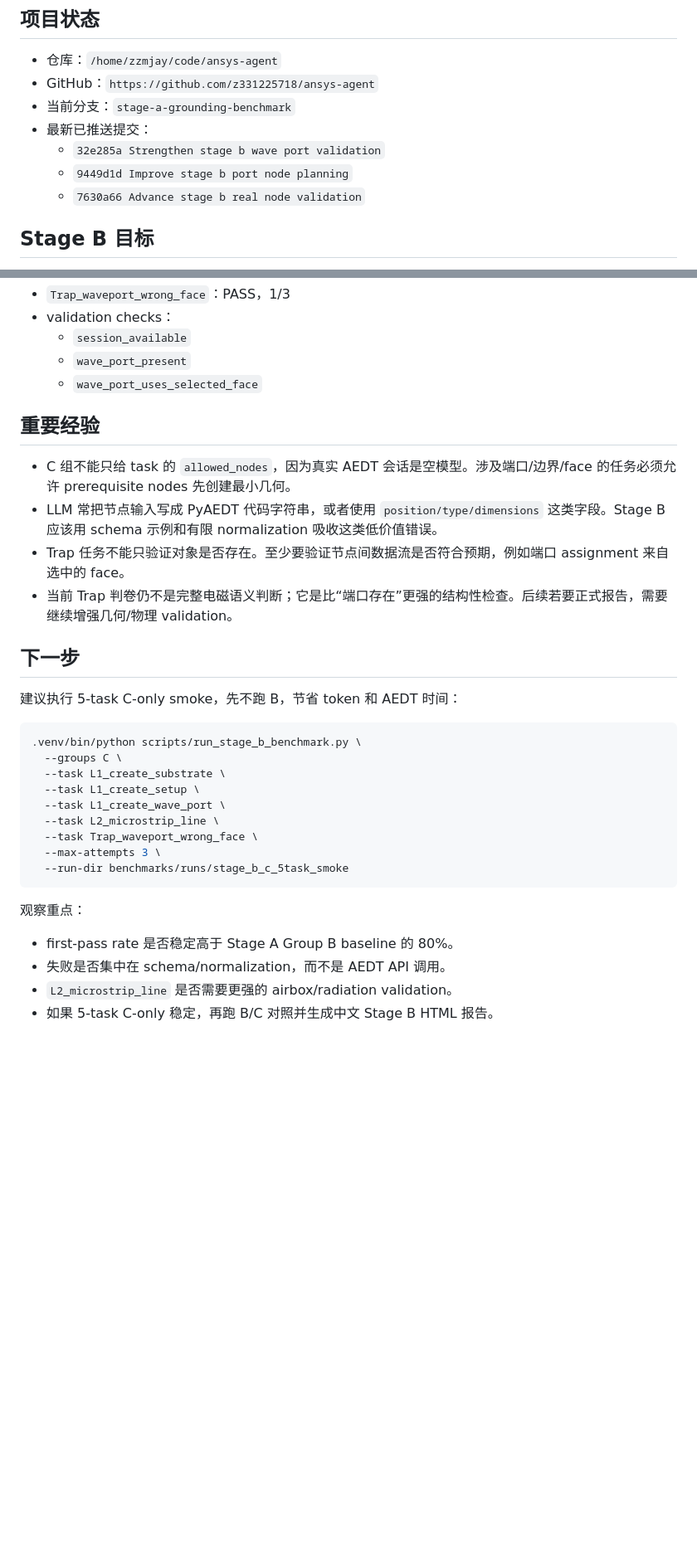
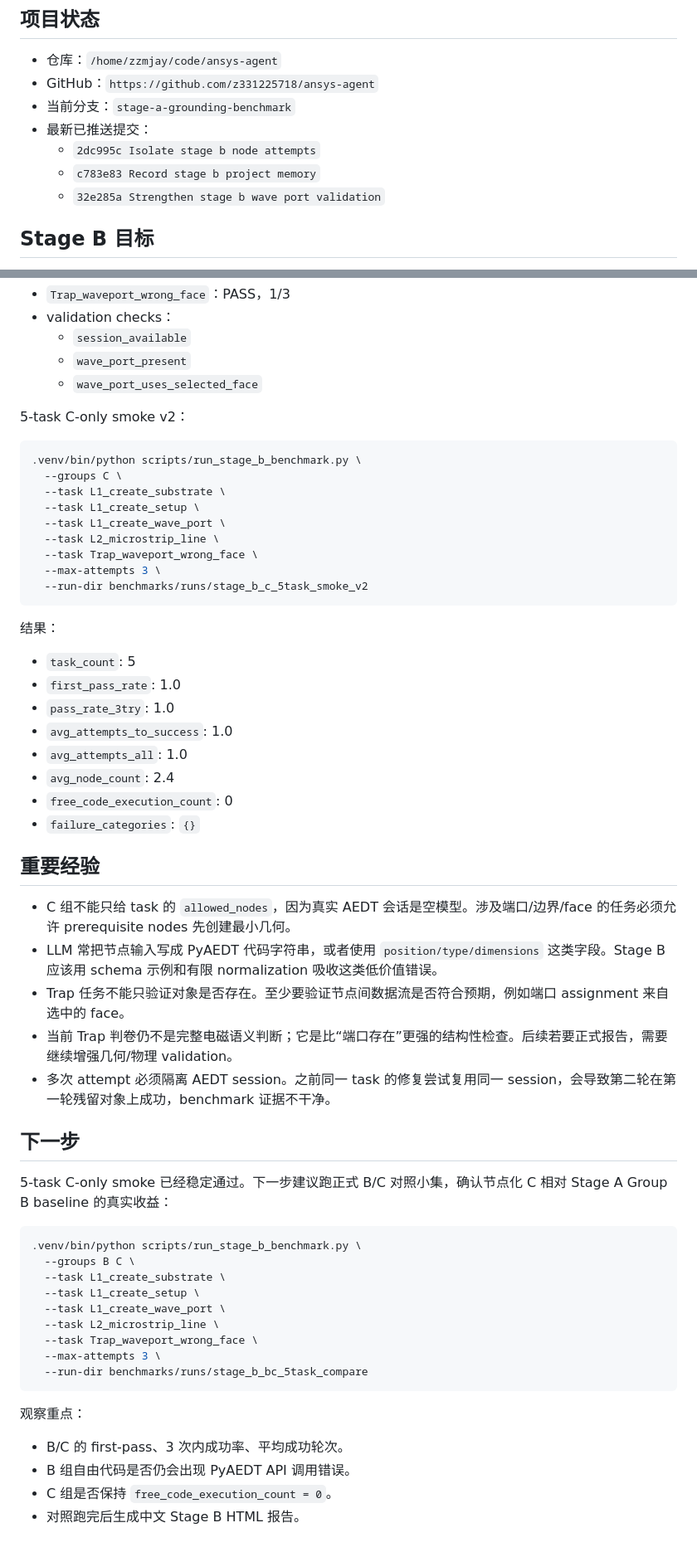
Before and after one commit to z331225718/ansys-agent, a Markdown page: docs/memory/stage-b-current-state.md, 2 parts joined by grey strips. Shown at 83% size. Rendered like a GitHub page; blank space fills up the shorter version.

Commit message:
Update stage b memory after smoke

````diff
--- a/docs/memory/stage-b-current-state.md
+++ b/docs/memory/stage-b-current-state.md
@@ -8,9 +8,9 @@
 - GitHub：`https://github.com/z331225718/ansys-agent`
 - 当前分支：`stage-a-grounding-benchmark`
 - 最新已推送提交：
+  - `2dc995c Isolate stage b node attempts`
+  - `c783e83 Record stage b project memory`
   - `32e285a Strengthen stage b wave port validation`
-  - `9449d1d Improve stage b port node planning`
-  - `7630a66 Advance stage b real node validation`
 
 ## Stage B 目标
 
@@ -84,16 +90,7 @@ Stage B 不是继续比较裸 LLM 写 Python，而是验证节点化路径是否
   - `wave_port_present`
   - `wave_port_uses_selected_face`
 
-## 重要经验
-
-- C 组不能只给 task 的 `allowed_nodes`，因为真实 AEDT 会话是空模型。涉及端口/边界/face 的任务必须允许 prerequisite nodes 先创建最小几何。
-- LLM 常把节点输入写成 PyAEDT 代码字符串，或者使用 `position/type/dimensions` 这类字段。Stage B 应该用 schema 示例和有限 normalization 吸收这类低价值错误。
-- Trap 任务不能只验证对象是否存在。至少要验证节点间数据流是否符合预期，例如端口 assignment 来自选中的 face。
-- 当前 Trap 判卷仍不是完整电磁语义判断；它是比“端口存在”更强的结构性检查。后续若要正式报告，需要继续增强几何/物理 validation。
-
-## 下一步
-
-建议执行 5-task C-only smoke，先不跑 B，节省 token 和 AEDT 时间：
+5-task C-only smoke v2：
 
 ```bash
 .venv/bin/python scripts/run_stage_b_benchmark.py \
@@ -104,12 +101,47 @@ Stage B 不是继续比较裸 LLM 写 Python，而是验证节点化路径是否
   --task L2_microstrip_line \
   --task Trap_waveport_wrong_face \
   --max-attempts 3 \
-  --run-dir benchmarks/runs/stage_b_c_5task_smoke
+  --run-dir benchmarks/runs/stage_b_c_5task_smoke_v2
+```
+
+结果：
+
+- `task_count`: 5
+- `first_pass_rate`: 1.0
+- `pass_rate_3try`: 1.0
+- `avg_attempts_to_success`: 1.0
+- `avg_attempts_all`: 1.0
+- `avg_node_count`: 2.4
+- `free_code_execution_count`: 0
+- `failure_categories`: `{}`
+
+## 重要经验
+
+- C 组不能只给 task 的 `allowed_nodes`，因为真实 AEDT 会话是空模型。涉及端口/边界/face 的任务必须允许 prerequisite nodes 先创建最小几何。
+- LLM 常把节点输入写成 PyAEDT 代码字符串，或者使用 `position/type/dimensions` 这类字段。Stage B 应该用 schema 示例和有限 normalization 吸收这类低价值错误。
+- Trap 任务不能只验证对象是否存在。至少要验证节点间数据流是否符合预期，例如端口 assignment 来自选中的 face。
+- 当前 Trap 判卷仍不是完整电磁语义判断；它是比“端口存在”更强的结构性检查。后续若要正式报告，需要继续增强几何/物理 validation。
+- 多次 attempt 必须隔离 AEDT session。之前同一 task 的修复尝试复用同一 session，会导致第二轮在第一轮残留对象上成功，benchmark 证据不干净。
+
+## 下一步
+
+5-task C-only smoke 已经稳定通过。下一步建议跑正式 B/C 对照小集，确认节点化 C 相对 Stage A Group B baseline 的真实收益：
+
+```bash
+.venv/bin/python scripts/run_stage_b_benchmark.py \
+  --groups B C \
+  --task L1_create_substrate \
+  --task L1_create_setup \
+  --task L1_create_wave_port \
+  --task L2_microstrip_line \
+  --task Trap_waveport_wrong_face \
+  --max-attempts 3 \
+  --run-dir benchmarks/runs/stage_b_bc_5task_compare
 ```
 
 观察重点：
 
-- first-pass rate 是否稳定高于 Stage A Group B baseline 的 80%。
-- 失败是否集中在 schema/normalization，而不是 AEDT API 调用。
-- `L2_microstrip_line` 是否需要更强的 airbox/radiation validation。
-- 如果 5-task C-only 稳定，再跑 B/C 对照并生成中文 Stage B HTML 报告。
+- B/C 的 first-pass、3 次内成功率、平均成功轮次。
+- B 组自由代码是否仍会出现 PyAEDT API 调用错误。
+- C 组是否保持 `free_code_execution_count = 0`。
+- 对照跑完后生成中文 Stage B HTML 报告。
````
Also changed, not shown: other parts of docs/memory/stage-b-current-state.md (+8 -2 lines).
